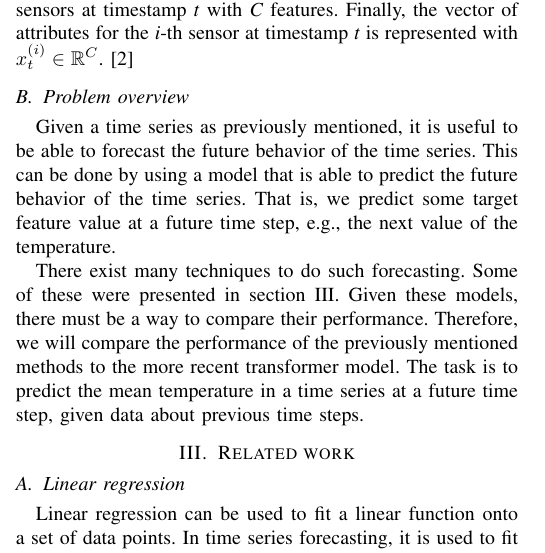
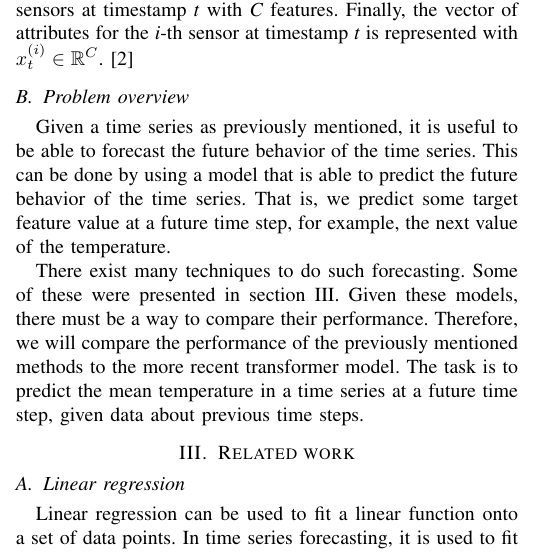
Before and after one commit to chhoumann/P6, a LaTeX paper (master.tex, which reads sections/preliminaries.tex): part of one column of page 2 of 3, cut so that both start at the same text. Compiled offline with pdfLaTeX; a missing font is replaced by an installed copy or a similar font; a LaTeX package or settings file that is missing is left out.

Commit message:
Update sections/preliminaries.tex
Co-authored-by: Pattrigue <57709490+Pattrigue@users.noreply.github.com>

```diff
--- a/sections/preliminaries.tex
+++ b/sections/preliminaries.tex
@@ -12,7 +12,7 @@ Finally, the vector of attributes for the \textit{i}-th sensor at timestamp \tex
 \subsection{Problem overview}
 Given a time series as previously mentioned, it is useful to be able to forecast the future behavior of the time series.
 This can be done by using a model that is able to predict the future behavior of the time series.
-That is, we predict some target feature value at a future time step, e.g., the next value of the temperature.
+That is, we predict some target feature value at a future time step, for example, the next value of the temperature.
 
 
 There exist many techniques to do such forecasting. Some of these were presented in section \ref{sec:relatedwork}.
```
